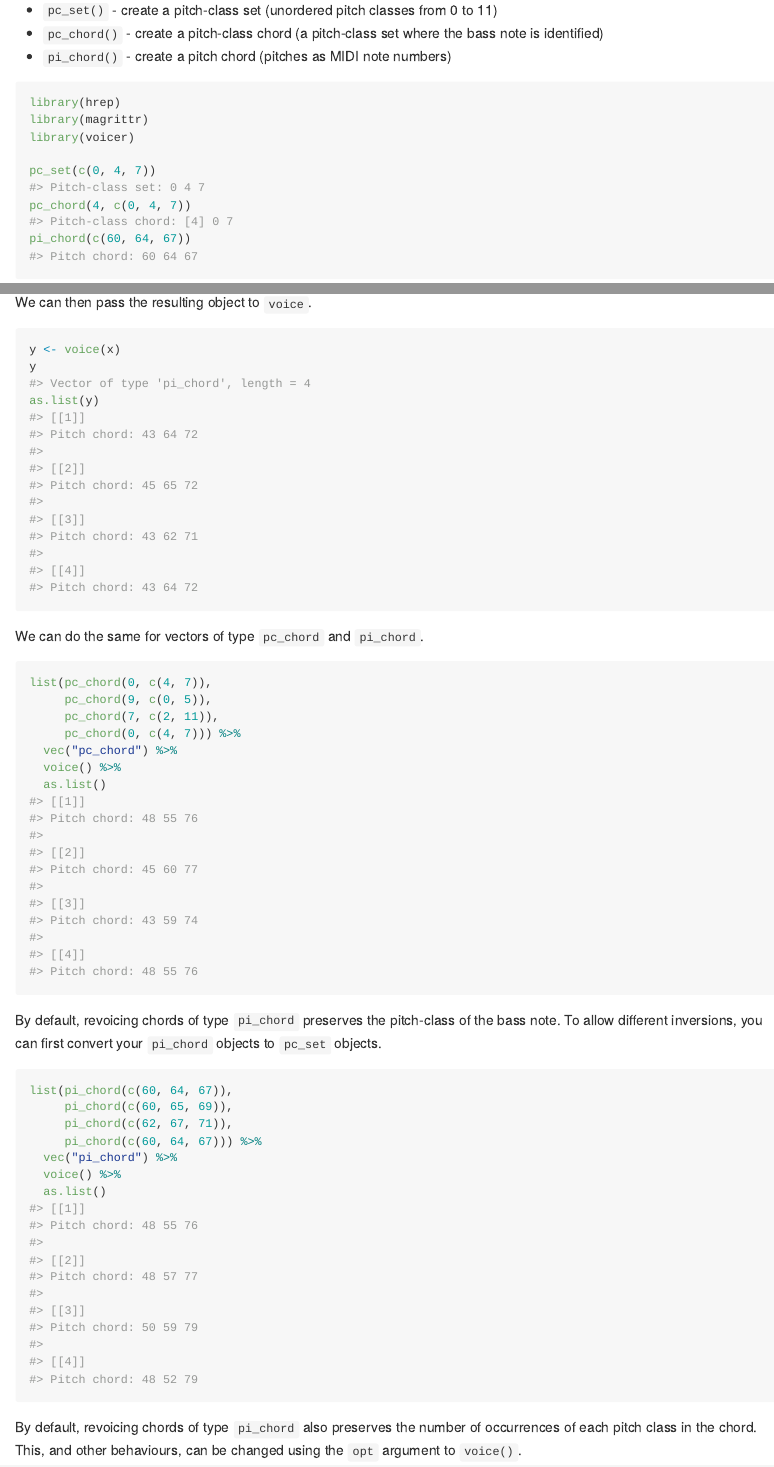
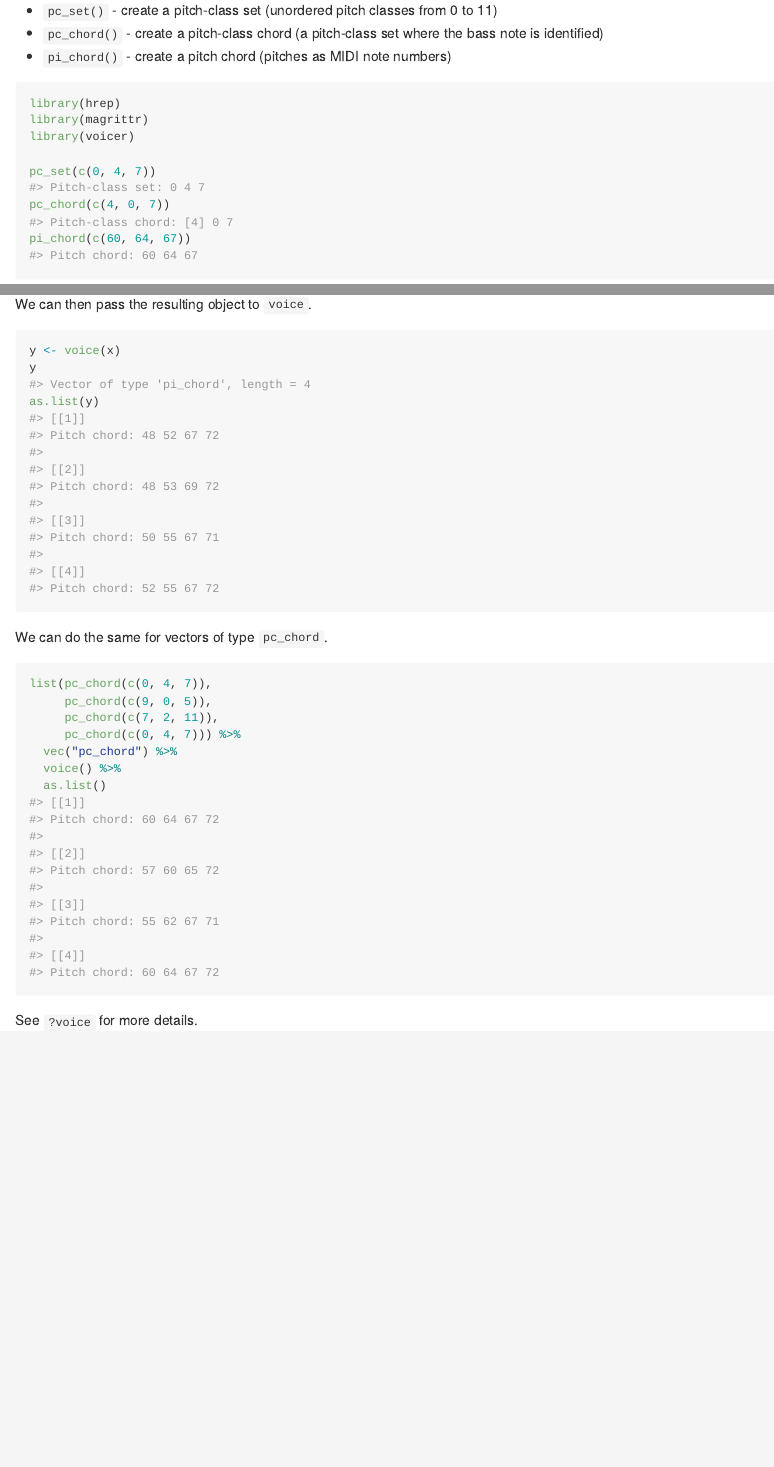
Before and after one commit to pmcharrison/voicer, an R Markdown document (README.Rmd): the page in a window 1100 px wide, from 360 px down before the commit and from 320 px down after it, so that both start at the same text, and a second part further down, joined at a grey line. The pictures show the output file README.md that the author committed with the source, drawn offline in the style of GitHub; badge pictures from the web are left out.

Commit message:
Updated readme

````diff
--- a/README.Rmd
+++ b/README.Rmd
@@ -39,7 +40,7 @@ library(magrittr)
 library(voicer)
 
 pc_set(c(0, 4, 7))
-pc_chord(4, c(0, 4, 7))
+pc_chord(c(4, 0, 7))
 pi_chord(c(60, 64, 67))
 ```
 
@@ -62,34 +63,16 @@ y
 as.list(y)
 ```
 
-We can do the same for vectors of type `pc_chord` and `pi_chord`.
+We can do the same for vectors of type `pc_chord`.
 
 ```{r}
-list(pc_chord(0, c(4, 7)),
-     pc_chord(9, c(0, 5)),
-     pc_chord(7, c(2, 11)),
-     pc_chord(0, c(4, 7))) %>%
+list(pc_chord(c(0, 4, 7)),
+     pc_chord(c(9, 0, 5)),
+     pc_chord(c(7, 2, 11)),
+     pc_chord(c(0, 4, 7))) %>%
   vec("pc_chord") %>%
   voice() %>%
   as.list()
 ```
 
-By default, revoicing chords of type `pi_chord` preserves
-the pitch-class of the bass note.
-To allow different inversions,
-you can first convert your `pi_chord` objects to `pc_set` objects.
-
-```{r}
-list(pi_chord(c(60, 64, 67)),
-     pi_chord(c(60, 65, 69)),
-     pi_chord(c(62, 67, 71)),
-     pi_chord(c(60, 64, 67))) %>%
-  vec("pi_chord") %>%
-  voice() %>%
-  as.list()
-```
-
-By default, revoicing chords of type `pi_chord` also preserves
-the number of occurrences of each pitch class in the chord.
-This, and other behaviours,
-can be changed using the `opt` argument to `voice()`.
+See `?voice` for more details.
````
Also changed, not shown: README.md, README.Rmd (7 more changed lines), 1 other file.
